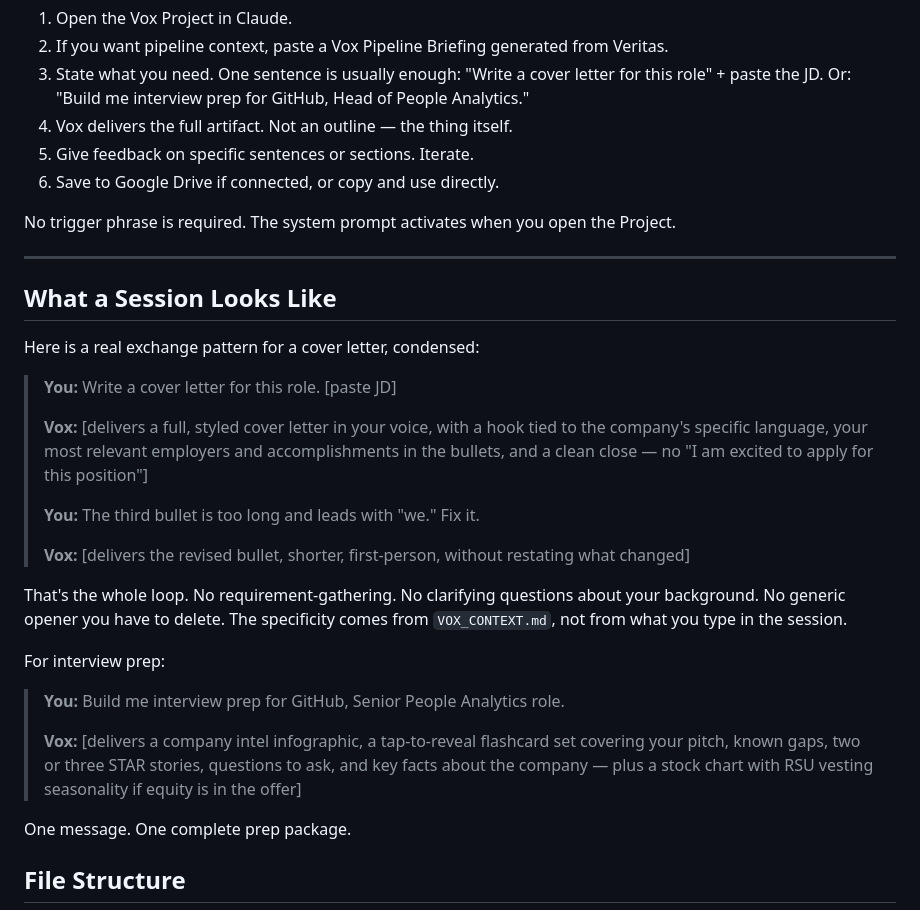
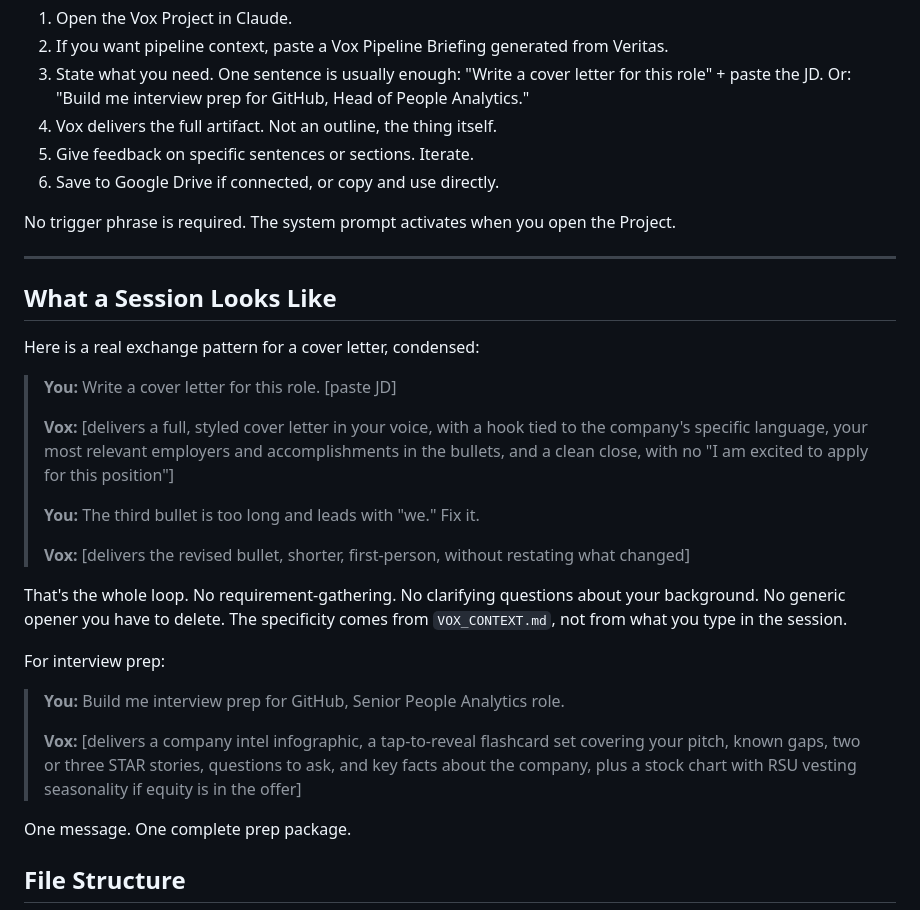
Before and after one commit to itworkssly/veritas, a Markdown page: vox/README.md, the part around one of its changes. Rendered like a GitHub page.

```diff
--- a/vox/README.md
+++ b/vox/README.md
@@ -68,7 +68,7 @@ A typical session looks like this:
 1. Open the Vox Project in Claude.
 2. If you want pipeline context, paste a Vox Pipeline Briefing generated from Veritas.
 3. State what you need. One sentence is usually enough: "Write a cover letter for this role" + paste the JD. Or: "Build me interview prep for GitHub, Head of People Analytics."
-4. Vox delivers the full artifact. Not an outline — the thing itself.
+4. Vox delivers the full artifact. Not an outline, the thing itself.
 5. Give feedback on specific sentences or sections. Iterate.
 6. Save to Google Drive if connected, or copy and use directly.
 
@@ -82,7 +82,7 @@ Here is a real exchange pattern for a cover letter, condensed:
 
 > **You:** Write a cover letter for this role. [paste JD]
 >
-> **Vox:** [delivers a full, styled cover letter in your voice, with a hook tied to the company's specific language, your most relevant employers and accomplishments in the bullets, and a clean close — no "I am excited to apply for this position"]
+> **Vox:** [delivers a full, styled cover letter in your voice, with a hook tied to the company's specific language, your most relevant employers and accomplishments in the bullets, and a clean close, with no "I am excited to apply for this position"]
 >
 > **You:** The third bullet is too long and leads with "we." Fix it.
 >
@@ -94,7 +94,7 @@ For interview prep:
 
 > **You:** Build me interview prep for GitHub, Senior People Analytics role.
 >
-> **Vox:** [delivers a company intel infographic, a tap-to-reveal flashcard set covering your pitch, known gaps, two or three STAR stories, questions to ask, and key facts about the company — plus a stock chart with RSU vesting seasonality if equity is in the offer]
+> **Vox:** [delivers a company intel infographic, a tap-to-reveal flashcard set covering your pitch, known gaps, two or three STAR stories, questions to ask, and key facts about the company, plus a stock chart with RSU vesting seasonality if equity is in the offer]
 
 One message. One complete prep package.
 
```
Also changed, not shown: other parts of vox/README.md (+29 -29 lines).
